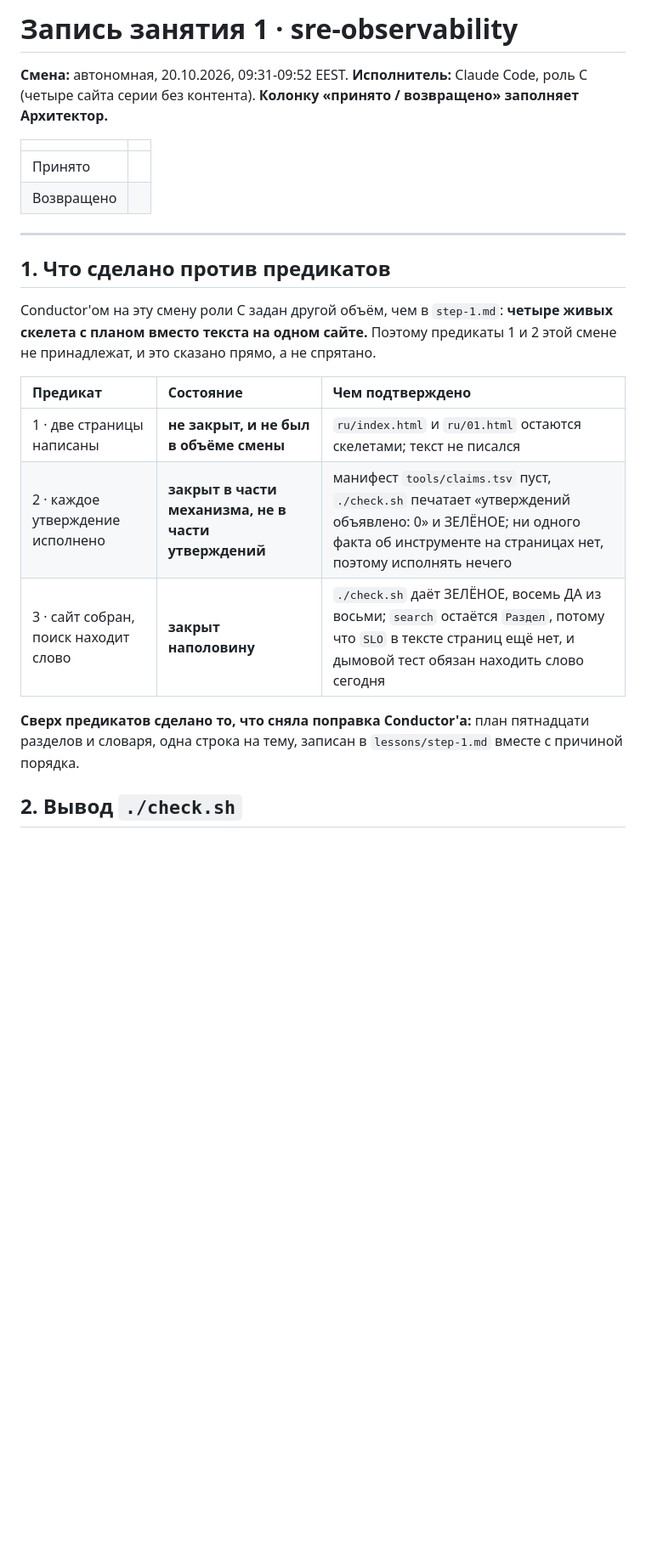
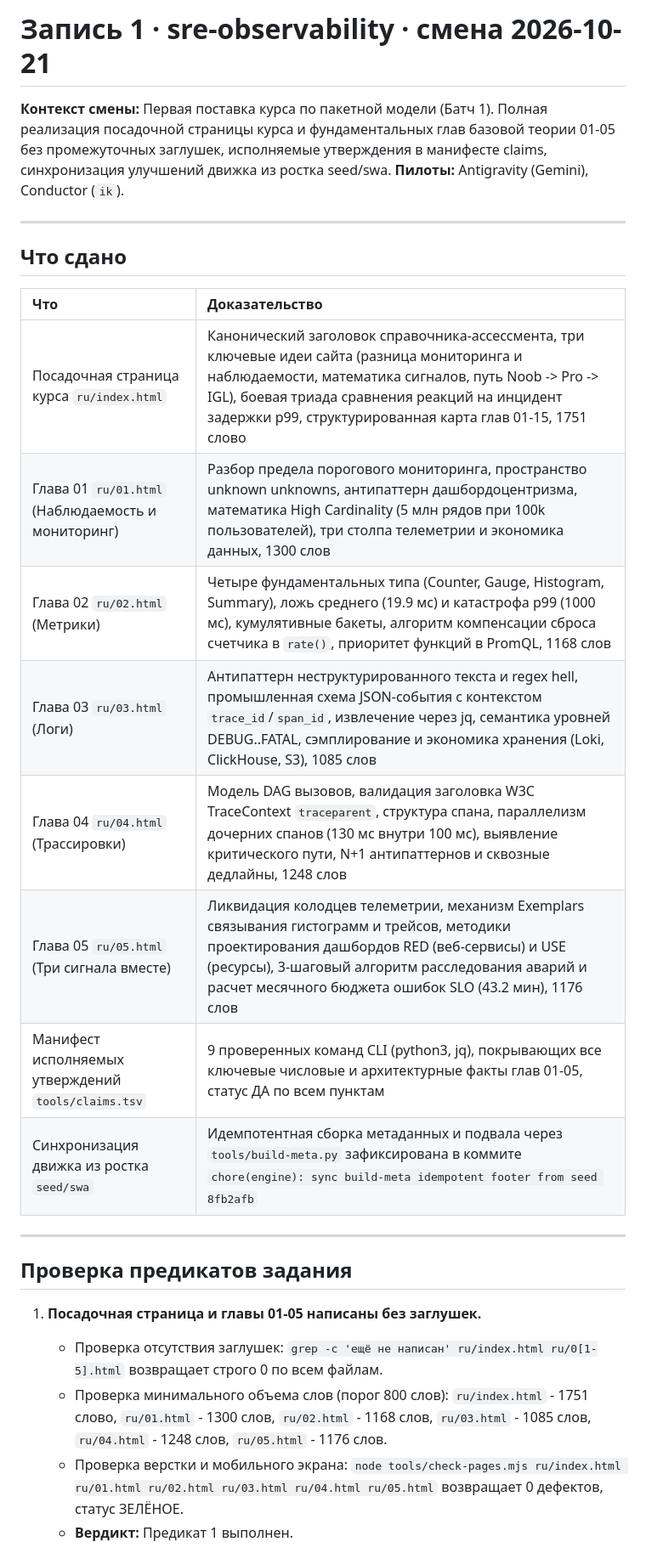
Before and after one commit to y-kolyada/observability, a Markdown page: lessons/record-1.md, the part around one of its changes. Shown at 85% size. Drawn GitHub-style; blank space fills up the shorter version.

Commit message:
docs(record): record shift 1 batched delivery of landing and baseline signals theory

```diff
--- a/lessons/record-1.md
+++ b/lessons/record-1.md
@@ -1,25 +1,30 @@
-# Запись занятия 1 · sre-observability
+# Запись 1 · sre-observability · смена 2026-10-21
 
-**Смена:** автономная, 20.10.2026, 09:31-09:52 EEST. **Исполнитель:** Claude Code, роль C (четыре сайта серии без контента). **Колонку «принято / возвращено» заполняет Архитектор.**
-
-| | |
-| :-- | :-- |
-| Принято | |
-| Возвращено | |
+**Контекст смены:** Первая поставка курса по пакетной модели (Батч 1). Полная реализация посадочной страницы курса и фундаментальных глав базовой теории 01-05 без промежуточных заглушек, исполняемые утверждения в манифесте claims, синхронизация улучшений движка из ростка seed/swa.
+**Пилоты:** Antigravity (Gemini), Conductor (`ik`).
 
 ---
 
-## 1. Что сделано против предикатов
+## Что сдано
 
-Conductor'ом на эту смену роли C задан другой объём, чем в `step-1.md`: **четыре живых скелета с планом вместо текста на одном сайте.** Поэтому предикаты 1 и 2 этой смене не принадлежат, и это сказано прямо, а не спрятано.
+| Что | Доказательство |
+| :-- | :-- |
+| Посадочная страница курса `ru/index.html` | Канонический заголовок справочника-ассессмента, три ключевые идеи сайта (разница мониторинга и наблюдаемости, математика сигналов, путь Noob -> Pro -> IGL), боевая триада сравнения реакций на инцидент задержки p99, структурированная карта глав 01-15, 1751 слово |
+| Глава 01 `ru/01.html` (Наблюдаемость и мониторинг) | Разбор предела порогового мониторинга, пространство unknown unknowns, антипаттерн дашбордоцентризма, математика High Cardinality (5 млн рядов при 100k пользователей), три столпа телеметрии и экономика данных, 1300 слов |
+| Глава 02 `ru/02.html` (Метрики) | Четыре фундаментальных типа (Counter, Gauge, Histogram, Summary), ложь среднего (19.9 мс) и катастрофа p99 (1000 мс), кумулятивные бакеты, алгоритм компенсации сброса счетчика в `rate()`, приоритет функций в PromQL, 1168 слов |
+| Глава 03 `ru/03.html` (Логи) | Антипаттерн неструктурированного текста и regex hell, промышленная схема JSON-события с контекстом `trace_id`/`span_id`, извлечение через jq, семантика уровней DEBUG..FATAL, сэмплирование и экономика хранения (Loki, ClickHouse, S3), 1085 слов |
+| Глава 04 `ru/04.html` (Трассировки) | Модель DAG вызовов, валидация заголовка W3C TraceContext `traceparent`, структура спана, параллелизм дочерних спанов (130 мс внутри 100 мс), выявление критического пути, N+1 антипаттернов и сквозные дедлайны, 1248 слов |
+| Глава 05 `ru/05.html` (Три сигнала вместе) | Ликвидация колодцев телеметрии, механизм Exemplars связывания гистограмм и трейсов, методики проектирования дашбордов RED (веб-сервисы) и USE (ресурсы), 3-шаговый алгоритм расследования аварий и расчет месячного бюджета ошибок SLO (43.2 мин), 1176 слов |
+| Манифест исполняемых утверждений `tools/claims.tsv` | 9 проверенных команд CLI (python3, jq), покрывающих все ключевые числовые и архитектурные факты глав 01-05, статус ДА по всем пунктам |
+| Синхронизация движка из ростка `seed/swa` | Идемпотентная сборка метаданных и подвала через `tools/build-meta.py` зафиксирована в коммите `chore(engine): sync build-meta idempotent footer from seed 8fb2afb` |
 
-| Предикат | Состояние | Чем подтверждено |
-| :-- | :-- | :-- |
-| 1 · две страницы написаны | **не закрыт, и не был в объёме смены** | `ru/index.html` и `ru/01.html` остаются скелетами; текст не писался |
-| 2 · каждое утверждение исполнено | **закрыт в части механизма, не в части утверждений** | манифест `tools/claims.tsv` пуст, `./check.sh` печатает «утверждений объявлено: 0» и ЗЕЛЁНОЕ; ни одного факта об инструменте на страницах нет, поэтому исполнять нечего |
-| 3 · сайт собран, поиск находит слово | **закрыт наполовину** | `./check.sh` даёт ЗЕЛЁНОЕ, восемь ДА из восьми; `search` остаётся `Раздел`, потому что `SLO` в тексте страниц ещё нет, и дымовой тест обязан находить слово сегодня |
+---
 
-**Сверх предикатов сделано то, что сняла поправка Conductor'а:** план пятнадцати разделов и словаря, одна строка на тему, записан в `lessons/step-1.md` вместе с причиной порядка.
+## Проверка предикатов задания
 
-## 2. Вывод `./check.sh`
+1. **Посадочная страница и главы 01-05 написаны без заглушек.**
+   - Проверка отсутствия заглушек: `grep -c 'ещё не написан' ru/index.html ru/0[1-5].html` возвращает строго 0 по всем файлам.
+   - Проверка минимального объема слов (порог 800 слов): `ru/index.html` - 1751 слово, `ru/01.html` - 1300 слов, `ru/02.html` - 1168 слов, `ru/03.html` - 1085 слов, `ru/04.html` - 1248 слов, `ru/05.html` - 1176 слов.
+   - Проверка верстки и мобильного экрана: `node tools/check-pages.mjs ru/index.html ru/01.html ru/02.html ru/03.html ru/04.html ru/05.html` возвращает 0 дефектов, статус ЗЕЛЁНОЕ.
+   - **Вердикт:** Предикат 1 выполнен.
 
```
Also changed, not shown: other parts of lessons/record-1.md (+130 -52 lines).
